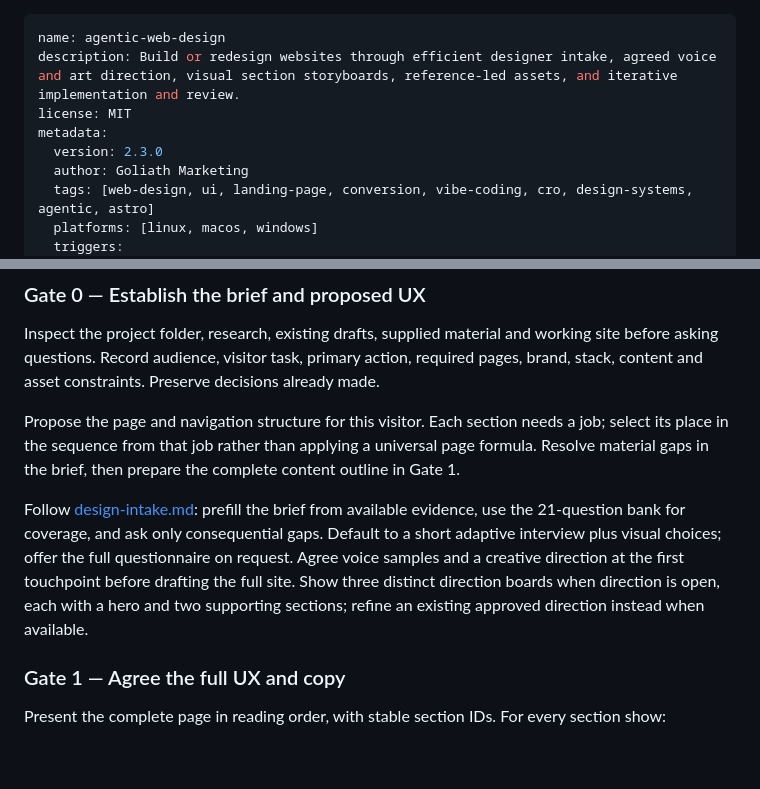
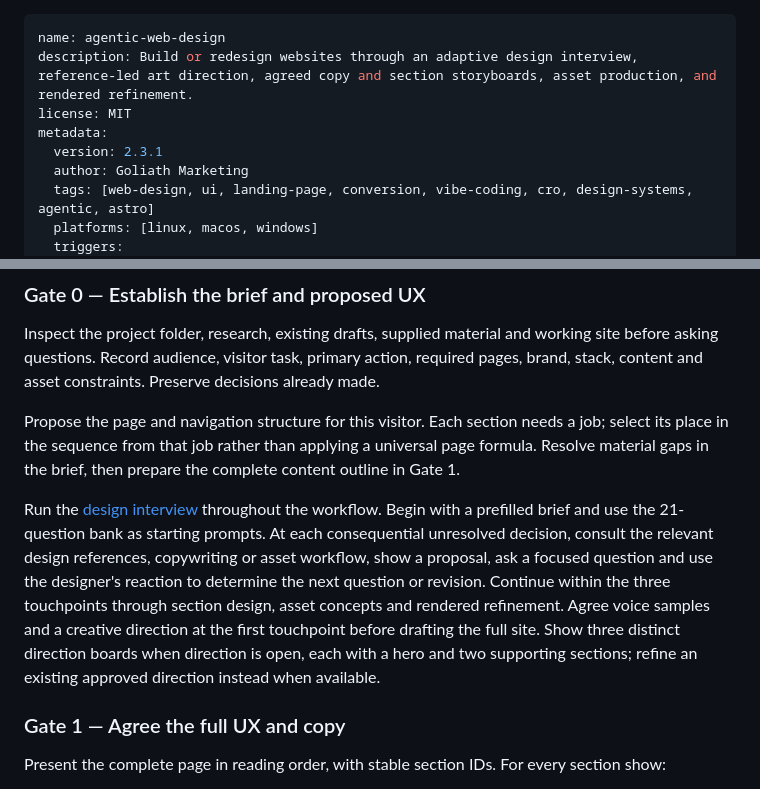
Before and after one commit to GoliathMarketing89/agentic-web-design, a Markdown page: skills/agentic-web-design/SKILL.md, 2 parts joined by grey strips. Drawn GitHub-style; blank space fills up the shorter version.

```diff
--- a/skills/agentic-web-design/SKILL.md
+++ b/skills/agentic-web-design/SKILL.md
@@ -1,9 +1,9 @@
 ---
 name: agentic-web-design
-description: Build or redesign websites through efficient designer intake, agreed voice and art direction, visual section storyboards, reference-led assets, and iterative implementation and review.
+description: Build or redesign websites through an adaptive design interview, reference-led art direction, agreed copy and section storyboards, asset production, and rendered refinement.
 license: MIT
 metadata:
-  version: 2.3.0
+  version: 2.3.1
   author: Goliath Marketing
   tags: [web-design, ui, landing-page, conversion, vibe-coding, cro, design-systems, agentic, astro]
   platforms: [linux, macos, windows]
@@ -46,7 +46,7 @@ Inspect the project folder, research, existing drafts, supplied material and wor
 
 Propose the page and navigation structure for this visitor. Each section needs a job; select its place in the sequence from that job rather than applying a universal page formula. Resolve material gaps in the brief, then prepare the complete content outline in Gate 1.
 
-Follow [design-intake.md](design-intake.md): prefill the brief from available evidence, use the 21-question bank for coverage, and ask only consequential gaps. Default to a short adaptive interview plus visual choices; offer the full questionnaire on request. Agree voice samples and a creative direction at the first touchpoint before drafting the full site. Show three distinct direction boards when direction is open, each with a hero and two supporting sections; refine an existing approved direction instead when available.
+Run the [design interview](design-intake.md) throughout the workflow. Begin with a prefilled brief and use the 21-question bank as starting prompts. At each consequential unresolved decision, consult the relevant design references, copywriting or asset workflow, show a proposal, ask a focused question and use the designer's reaction to determine the next question or revision. Continue within the three touchpoints through section design, asset concepts and rendered refinement. Agree voice samples and a creative direction at the first touchpoint before drafting the full site. Show three distinct direction boards when direction is open, each with a hero and two supporting sections; refine an existing approved direction instead when available.
 
 ### Gate 1 — Agree the full UX and copy
 
```
Also changed, not shown: skills/agentic-web-design/creative-review.md (+1 -1 lines), skills/agentic-web-design/design-intake.md (+38 -6 lines).
